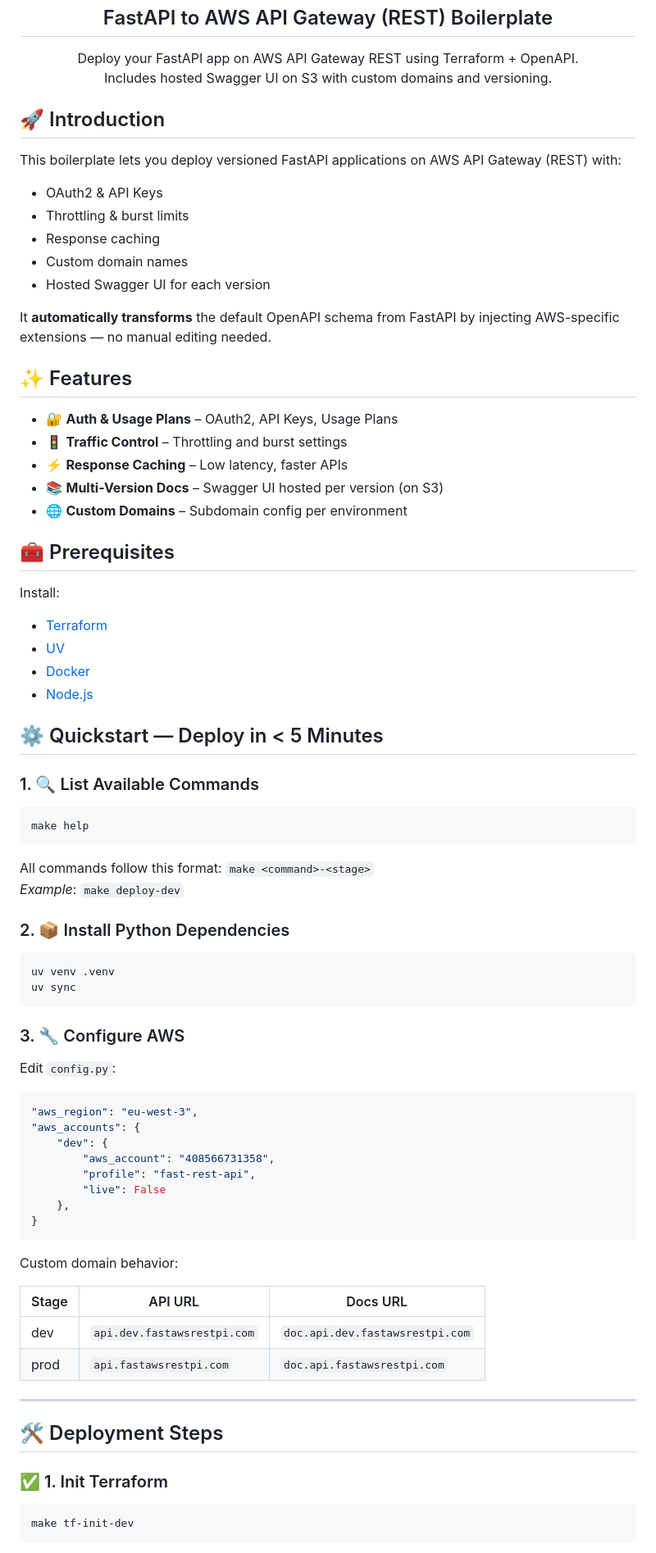
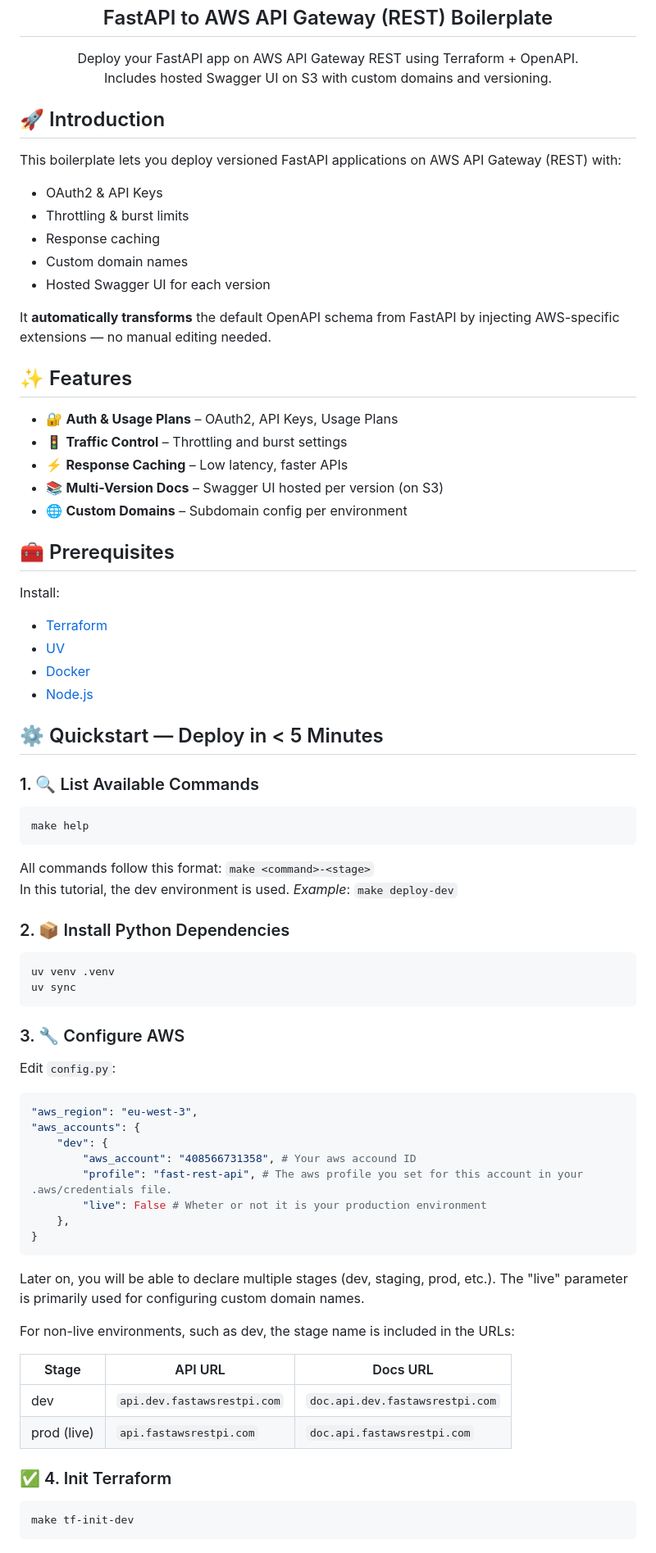
Before and after one commit to RemyNtshaykolo/fastawsrestapi, a Markdown page: README.md, the part around one of its changes. Shown at 82% size. GitHub-like rendering.

````diff
--- a/README.md
+++ b/README.md
@@ -8,7 +8,6 @@
   Deploy your FastAPI app on AWS API Gateway REST using Terraform + OpenAPI.<br>
   Includes hosted Swagger UI on S3 with custom domains and versioning.
 </p>
-
 
 ## 🚀 Introduction
 
@@ -22,7 +21,6 @@ This boilerplate lets you deploy versioned FastAPI applications on AWS API Gatew
 
 It **automatically transforms** the default OpenAPI schema from FastAPI by injecting AWS-specific extensions — no manual editing needed.
 
-
 ## ✨ Features
 
 - 🔐 **Auth & Usage Plans** – OAuth2, API Keys, Usage Plans
@@ -30,7 +28,6 @@ It **automatically transforms** the default OpenAPI schema from FastAPI by injec
 - ⚡ **Response Caching** – Low latency, faster APIs
 - 📚 **Multi-Version Docs** – Swagger UI hosted per version (on S3)
 - 🌐 **Custom Domains** – Subdomain config per environment
-
 
 ## 🧰 Prerequisites
 
@@ -41,7 +38,6 @@ Install:
 - [Docker](https://www.docker.com/)
 - [Node.js](https://nodejs.org/)
 
-
 ## ⚙️ Quickstart — Deploy in < 5 Minutes
 
 ### 1. 🔍 List Available Commands
@@ -51,8 +47,8 @@ make help
 ```
 
 All commands follow this format: `make <command>-<stage>`
+In this tutorial, the dev environment is used.
 _Example_: `make deploy-dev`
-
 
 ### 2. 📦 Install Python Dependencies
 
@@ -60,7 +56,6 @@ _Example_: `make deploy-dev`
 uv venv .venv
 uv sync
 ```
-
 
 ### 3. 🔧 Configure AWS
 
@@ -70,25 +65,23 @@ Edit `config.py`:
 "aws_region": "eu-west-3",
 "aws_accounts": {
     "dev": {
-        "aws_account": "408566731358",
-        "profile": "fast-rest-api",
-        "live": False
+        "aws_account": "408566731358", # Your aws accound ID
+        "profile": "fast-rest-api", # The aws profile you set for this account in your .aws/credentials file.
+        "live": False # Wheter or not it is your production environment
     },
 }
 ```
 
-Custom domain behavior:
+Later on, you will be able to declare multiple stages (dev, staging, prod, etc.). The "live" parameter is primarily used for configuring custom domain names.
 
-| Stage | API URL                       | Docs URL                          |
-|-------|-------------------------------|------------------------------------|
-| dev   | `api.dev.fastawsrestpi.com`   | `doc.api.dev.fastawsrestpi.com`   |
-| prod  | `api.fastawsrestpi.com`       | `doc.api.fastawsrestpi.com`       |
+For non-live environments, such as dev, the stage name is included in the URLs:
 
----
+| Stage       | API URL                     | Docs URL                        |
+| ----------- | --------------------------- | ------------------------------- |
+| dev         | `api.dev.fastawsrestpi.com` | `doc.api.dev.fastawsrestpi.com` |
+| prod (live) | `api.fastawsrestpi.com`     | `doc.api.fastawsrestpi.com`     |
 
-## 🛠️ Deployment Steps
-
-### ✅ 1. Init Terraform
+### ✅ 4. Init Terraform
 
 ```bash
 make tf-init-dev
````
Also changed, not shown: other parts of README.md (+15 -65 lines).
